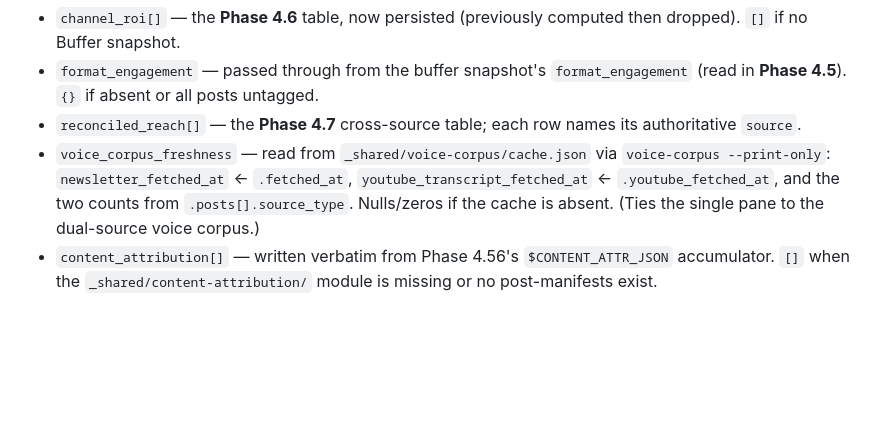
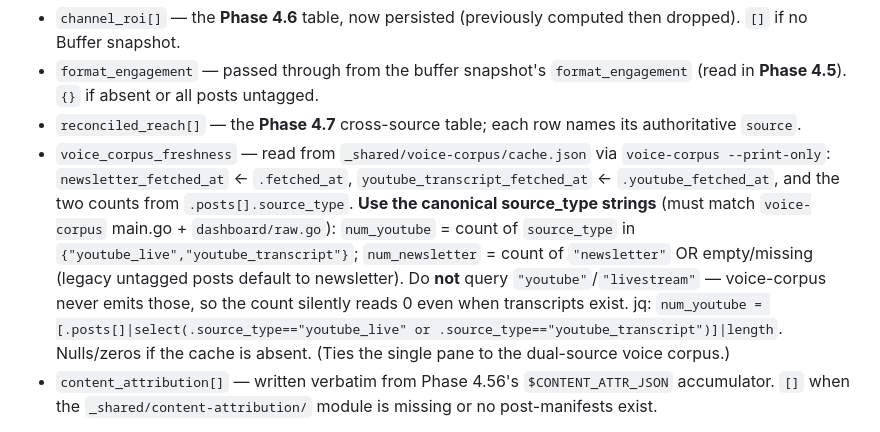
Before and after one commit to michaellady/claude-social-media-skills, a Markdown page: flywheel/SKILL.md, the part around the change. Rendered like a GitHub page; blank space fills up the shorter version.

Commit message:
fix: flywheel voice_corpus_freshness counts the canonical source_type strings
The flywheel snapshot's num_youtube was computed against source_type "youtube"/
"livestream" — but voice-corpus emits "youtube_live" (main.go) and dashboard/
raw.go counts {"youtube_live","youtube_transcript"}. Result: num_youtube read 0
even though 10 youtube_live transcripts are in the corpus. The SKILL.md said only
"the two counts from .posts[].source_type" without pinning the strings, which is
how the wrong query crept in.

Pin the canonical strings in the SKILL.md (must match voice-corpus + dashboard
raw.go): num_youtube = youtube_live|youtube_transcript, num_newsletter =
newsletter|empty. The dashboard panel was already correct (raw.go recomputes from
the cache, not from the snapshot); this fixes the snapshot generation so the
frozen-contract value matches.

Co-Authored-By: Claude Opus 4.8 (1M context) <noreply@anthropic.com>

```diff
--- a/flywheel/SKILL.md
+++ b/flywheel/SKILL.md
@@ -807,7 +807,7 @@ Per-key provenance (all computed today; the new work is **persisting** them, not
 - `channel_roi[]` — the **Phase 4.6** table, now persisted (previously computed then dropped). `[]` if no Buffer snapshot.
 - `format_engagement` — passed through from the buffer snapshot's `format_engagement` (read in **Phase 4.5**). `{}` if absent or all posts untagged.
 - `reconciled_reach[]` — the **Phase 4.7** cross-source table; each row names its authoritative `source`.
-- `voice_corpus_freshness` — read from `_shared/voice-corpus/cache.json` via `voice-corpus --print-only`: `newsletter_fetched_at` ← `.fetched_at`, `youtube_transcript_fetched_at` ← `.youtube_fetched_at`, and the two counts from `.posts[].source_type`. Nulls/zeros if the cache is absent. (Ties the single pane to the dual-source voice corpus.)
+- `voice_corpus_freshness` — read from `_shared/voice-corpus/cache.json` via `voice-corpus --print-only`: `newsletter_fetched_at` ← `.fetched_at`, `youtube_transcript_fetched_at` ← `.youtube_fetched_at`, and the two counts from `.posts[].source_type`. **Use the canonical source_type strings** (must match `voice-corpus` main.go + `dashboard/raw.go`): `num_youtube` = count of `source_type` in `{"youtube_live","youtube_transcript"}`; `num_newsletter` = count of `"newsletter"` OR empty/missing (legacy untagged posts default to newsletter). Do **not** query `"youtube"`/`"livestream"` — voice-corpus never emits those, so the count silently reads 0 even when transcripts exist. jq: `num_youtube = [.posts[]|select(.source_type=="youtube_live" or .source_type=="youtube_transcript")]|length`. Nulls/zeros if the cache is absent. (Ties the single pane to the dual-source voice corpus.)
 - `content_attribution[]` — written verbatim from Phase 4.56's `$CONTENT_ATTR_JSON` accumulator. `[]` when the `_shared/content-attribution/` module is missing or no post-manifests exist.
 
 Week-over-week diffing of `content_attribution[]` surfaces which sources gained derivatives and which long-forms went from "no derivatives yet" to live amplifiers. Diffing JSON is trivially reliable even if the markdown structure evolves.
```
